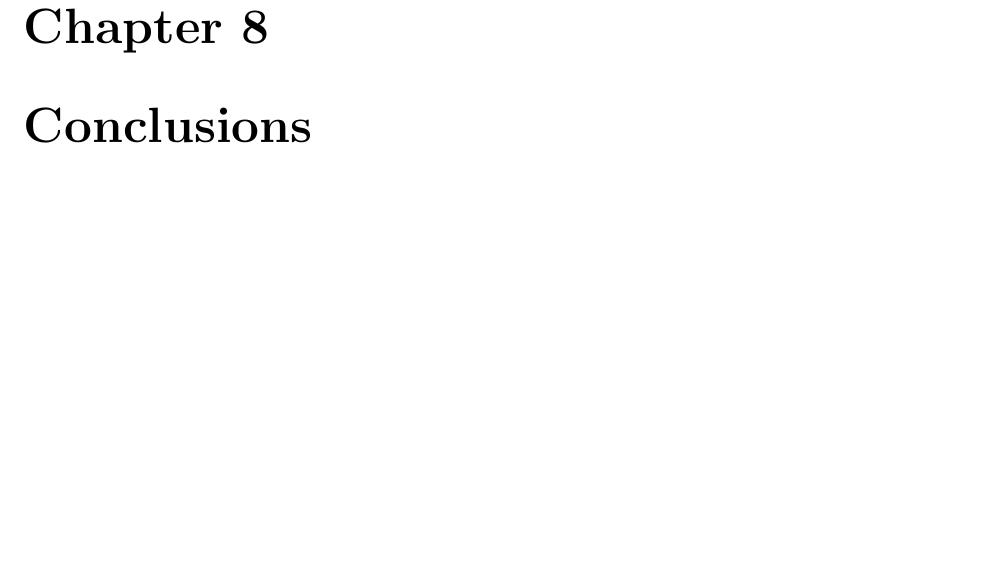
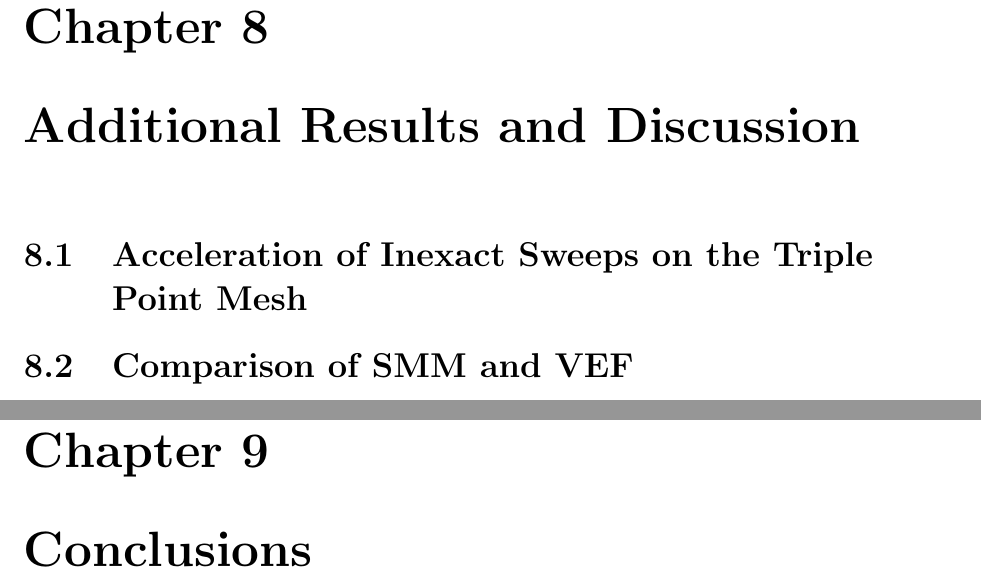
Before and after one commit to smsolivier/dissertation, a LaTeX thesis (doc.tex, which reads chapters/discussion.tex): part of page 21 of 26 before the commit and two parts of pages 21 and 22 of 27 after it, the two joined at a grey line, cut so that both start at the same text, the shorter picture padded with empty space. Compiled offline with pdfLaTeX.

Commit message:
added a discussion chapter

```diff
--- /dev/null
+++ b/chapters/discussion.tex
@@ -0,0 +1,10 @@
+%!TEX root = ../doc.tex
+\documentclass[../doc.tex]{subfiles}
+
+\begin{document}
+\chapter{Additional Results and Discussion}
+\section{Acceleration of Inexact Sweeps on the Triple Point Mesh}
+
+\section{Comparison of SMM and VEF}
+
+\end{document}
```
Also changed, not shown: doc.tex (+1 -0 lines).
